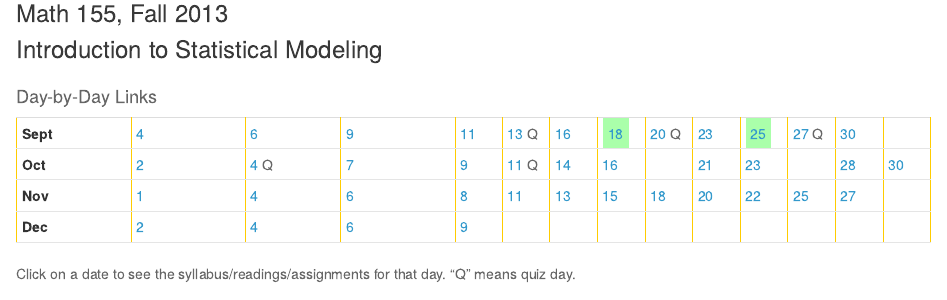
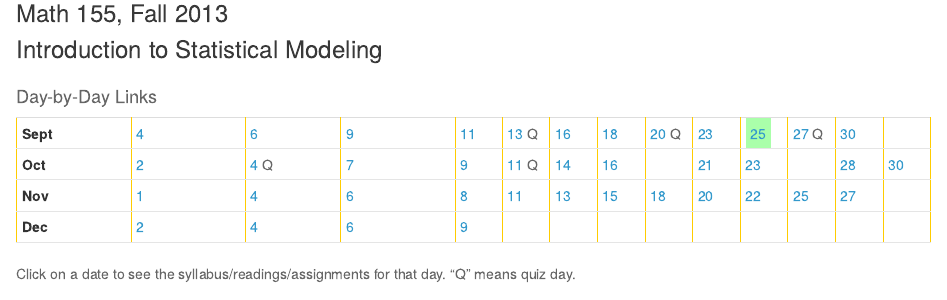
Before and after one commit to dtkaplan/Stats155, an R Markdown document (index.Rmd): the page in a window 1100 px wide, from 100 px down. Rendered offline with R 4.5, knitr and Pandoc, with nearby package versions.

Commit message:
update calendar

```diff
--- a/index.Rmd
+++ b/index.Rmd
@@ -10,7 +10,7 @@ DL <- function(txt,i,style=c("dateNormal","dateBox","dateToday")) sprintf("<a hr
 
   |  |  |  |   |   |    |  |  |   |  |  |   |  |
 :-----:|:-----:|:-----|:-----:|---|---|---|---|---|---|---|---|---|---|
-**Sept** |  `r DL(4,1)` | `r DL(6,2)` | `r DL(9,3)` | `r DL(11,4)` | `r DL(13,5)` Q | `r DL(16,6)` | `r DL(18,7,style="dateToday")` | `r DL(20,8)` Q |  `r DL(23,9)` | `r DL(25,10,style="dateToday")` | `r DL(27,11)` Q | `r DL(30,12)`
+**Sept** |  `r DL(4,1)` | `r DL(6,2)` | `r DL(9,3)` | `r DL(11,4)` | `r DL(13,5)` Q | `r DL(16,6)` | `r DL(18,7)` | `r DL(20,8)` Q |  `r DL(23,9)` | `r DL(25,10,style="dateToday")` | `r DL(27,11)` Q | `r DL(30,12)`
 **Oct** | `r DL(2,13)` | `r DL(4,14)` Q | `r DL(7,15)` | `r DL(9,16)` | `r DL(11,17)` Q | `r DL(14,18)` | `r DL(16,19)` | <a href="#" class="tooltip"><em class="dateWarning">18</em><span><strong>Mid-term Exam</strong></span></a> | `r DL(21,21)` | `r DL(23,22)` | <a href="#" class="tooltip"><em >25</em><span><strong>Fall Break!</strong></span></a> | `r DL(28,23)` | `r DL(30,24)` |
 **Nov** | `r DL(1,25)` | `r DL(4,26)` | `r DL(6,27)` | `r DL(8,28)` | `r DL(11,29)` | `r DL(13,30)` | `r DL(15,31)` | `r DL(18,32)` | `r DL(20,33)` | `r DL(22,34)` | `r DL(25,35)` | `r DL(27,36)` | <a href="#" class="tooltip"><em>29</em><span><strong>Thanksgiving!</strong></span></a> |
 **Dec** | `r DL(2,37)` | `r DL(4,38)` | `r DL(6,39)` | `r DL(9,40)` |<a href="#" class="tooltip"><em class="dateWarning">11</em><span ><strong>Final exam 8am-10am. Extra Session.</strong></span></a> | <a href="#" class="tooltip"><em class="dateWarning">12</em><span ><strong>Final exam 10:30am-12:30pm. Extra Session.</strong></span></a> |   <a href="#" class="tooltip"><em class="dateWarning">16</em><span ><strong>Final exam 8am-10am. Official Time</strong></span></a> |
```
Also changed, not shown: index.html.
